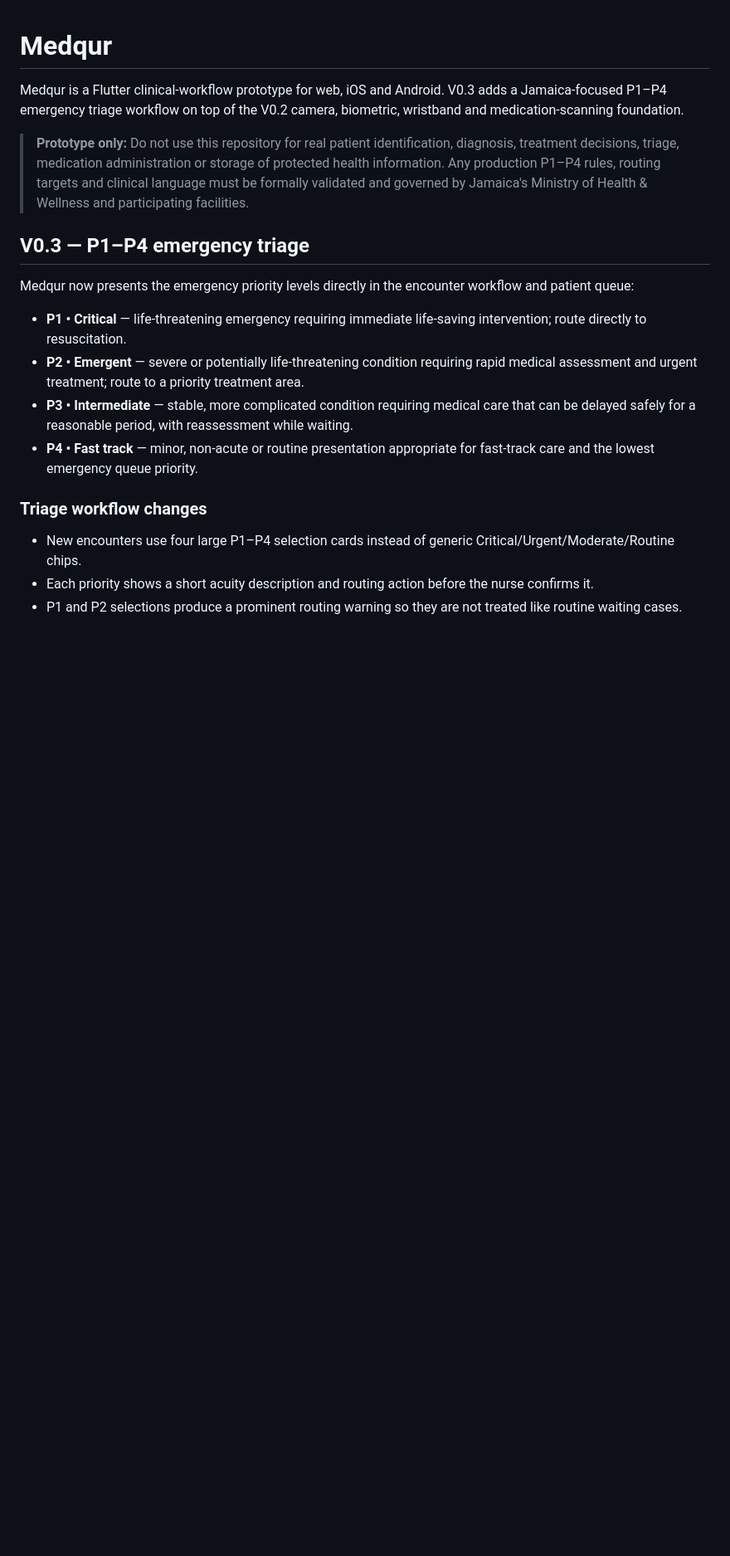
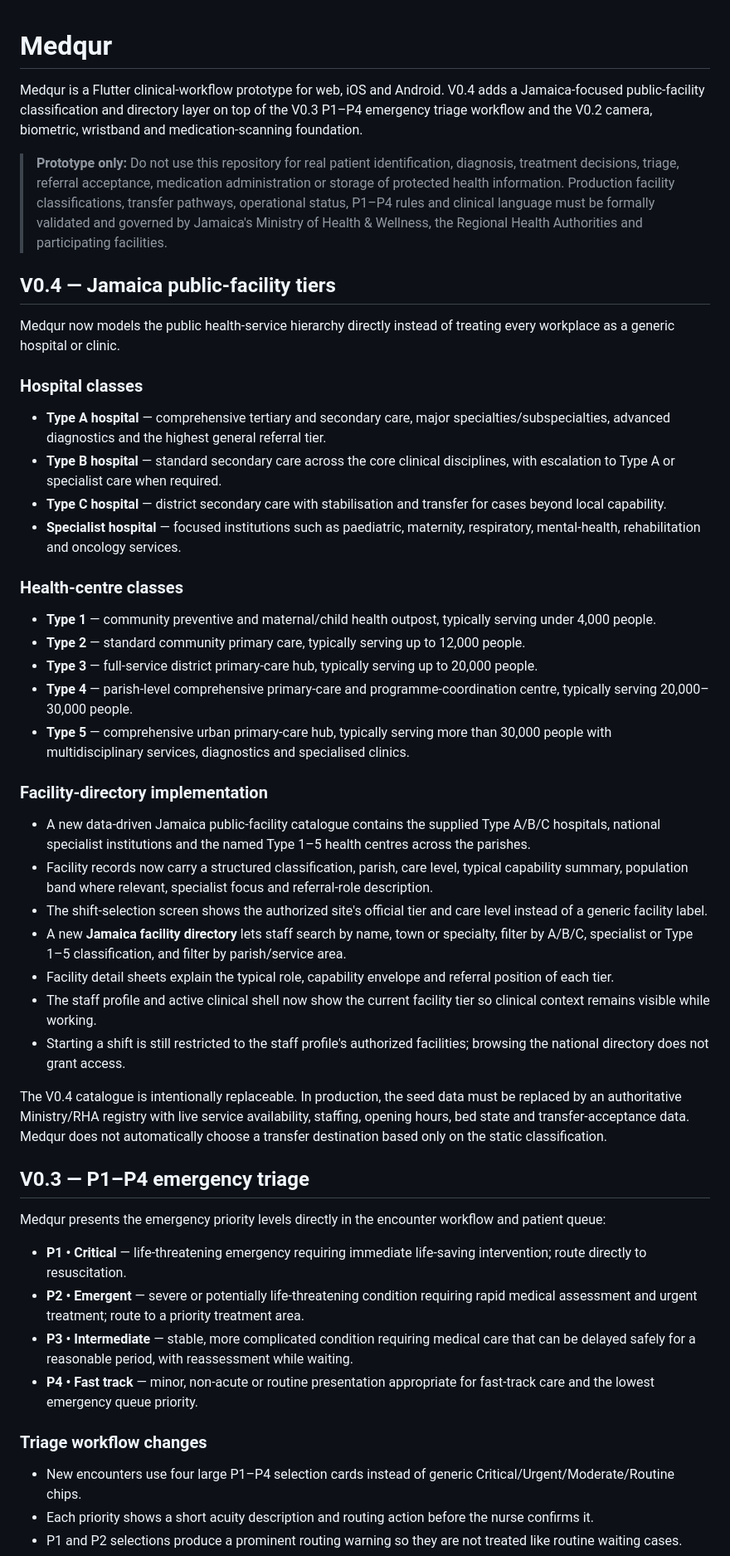
Before and after one commit to matthewcodergamer/Medqur, a Markdown page: README.md, the part around one of its changes. Shown at 83% size. GitHub-like rendering; blank space fills up the shorter version.

Commit message:
Document Medqur V0.4 Jamaica facility tiers

```diff
--- a/README.md
+++ b/README.md
@@ -1,12 +1,43 @@
 # Medqur
 
-Medqur is a Flutter clinical-workflow prototype for web, iOS and Android. V0.3 adds a Jamaica-focused P1–P4 emergency triage workflow on top of the V0.2 camera, biometric, wristband and medication-scanning foundation.
+Medqur is a Flutter clinical-workflow prototype for web, iOS and Android. V0.4 adds a Jamaica-focused public-facility classification and directory layer on top of the V0.3 P1–P4 emergency triage workflow and the V0.2 camera, biometric, wristband and medication-scanning foundation.
 
-> **Prototype only:** Do not use this repository for real patient identification, diagnosis, treatment decisions, triage, medication administration or storage of protected health information. Any production P1–P4 rules, routing targets and clinical language must be formally validated and governed by Jamaica's Ministry of Health & Wellness and participating facilities.
+> **Prototype only:** Do not use this repository for real patient identification, diagnosis, treatment decisions, triage, referral acceptance, medication administration or storage of protected health information. Production facility classifications, transfer pathways, operational status, P1–P4 rules and clinical language must be formally validated and governed by Jamaica's Ministry of Health & Wellness, the Regional Health Authorities and participating facilities.
+
+## V0.4 — Jamaica public-facility tiers
+
+Medqur now models the public health-service hierarchy directly instead of treating every workplace as a generic hospital or clinic.
+
+### Hospital classes
+
+- **Type A hospital** — comprehensive tertiary and secondary care, major specialties/subspecialties, advanced diagnostics and the highest general referral tier.
+- **Type B hospital** — standard secondary care across the core clinical disciplines, with escalation to Type A or specialist care when required.
+- **Type C hospital** — district secondary care with stabilisation and transfer for cases beyond local capability.
+- **Specialist hospital** — focused institutions such as paediatric, maternity, respiratory, mental-health, rehabilitation and oncology services.
+
+### Health-centre classes
+
+- **Type 1** — community preventive and maternal/child health outpost, typically serving under 4,000 people.
+- **Type 2** — standard community primary care, typically serving up to 12,000 people.
+- **Type 3** — full-service district primary-care hub, typically serving up to 20,000 people.
+- **Type 4** — parish-level comprehensive primary-care and programme-coordination centre, typically serving 20,000–30,000 people.
+- **Type 5** — comprehensive urban primary-care hub, typically serving more than 30,000 people with multidisciplinary services, diagnostics and specialised clinics.
+
+### Facility-directory implementation
+
+- A new data-driven Jamaica public-facility catalogue contains the supplied Type A/B/C hospitals, national specialist institutions and the named Type 1–5 health centres across the parishes.
+- Facility records now carry a structured classification, parish, care level, typical capability summary, population band where relevant, specialist focus and referral-role description.
+- The shift-selection screen shows the authorized site's official tier and care level instead of a generic facility label.
+- A new **Jamaica facility directory** lets staff search by name, town or specialty, filter by A/B/C, specialist or Type 1–5 classification, and filter by parish/service area.
+- Facility detail sheets explain the typical role, capability envelope and referral position of each tier.
+- The staff profile and active clinical shell now show the current facility tier so clinical context remains visible while working.
+- Starting a shift is still restricted to the staff profile's authorized facilities; browsing the national directory does not grant access.
+
+The V0.4 catalogue is intentionally replaceable. In production, the seed data must be replaced by an authoritative Ministry/RHA registry with live service availability, staffing, opening hours, bed state and transfer-acceptance data. Medqur does not automatically choose a transfer destination based only on the static classification.
 
 ## V0.3 — P1–P4 emergency triage
 
-Medqur now presents the emergency priority levels directly in the encounter workflow and patient queue:
+Medqur presents the emergency priority levels directly in the encounter workflow and patient queue:
 
 - **P1 • Critical** — life-threatening emergency requiring immediate life-saving intervention; route directly to resuscitation.
 - **P2 • Emergent** — severe or potentially life-threatening condition requiring rapid medical assessment and urgent treatment; route to a priority treatment area.
```
Also changed, not shown: other parts of README.md (+2 -0 lines).
